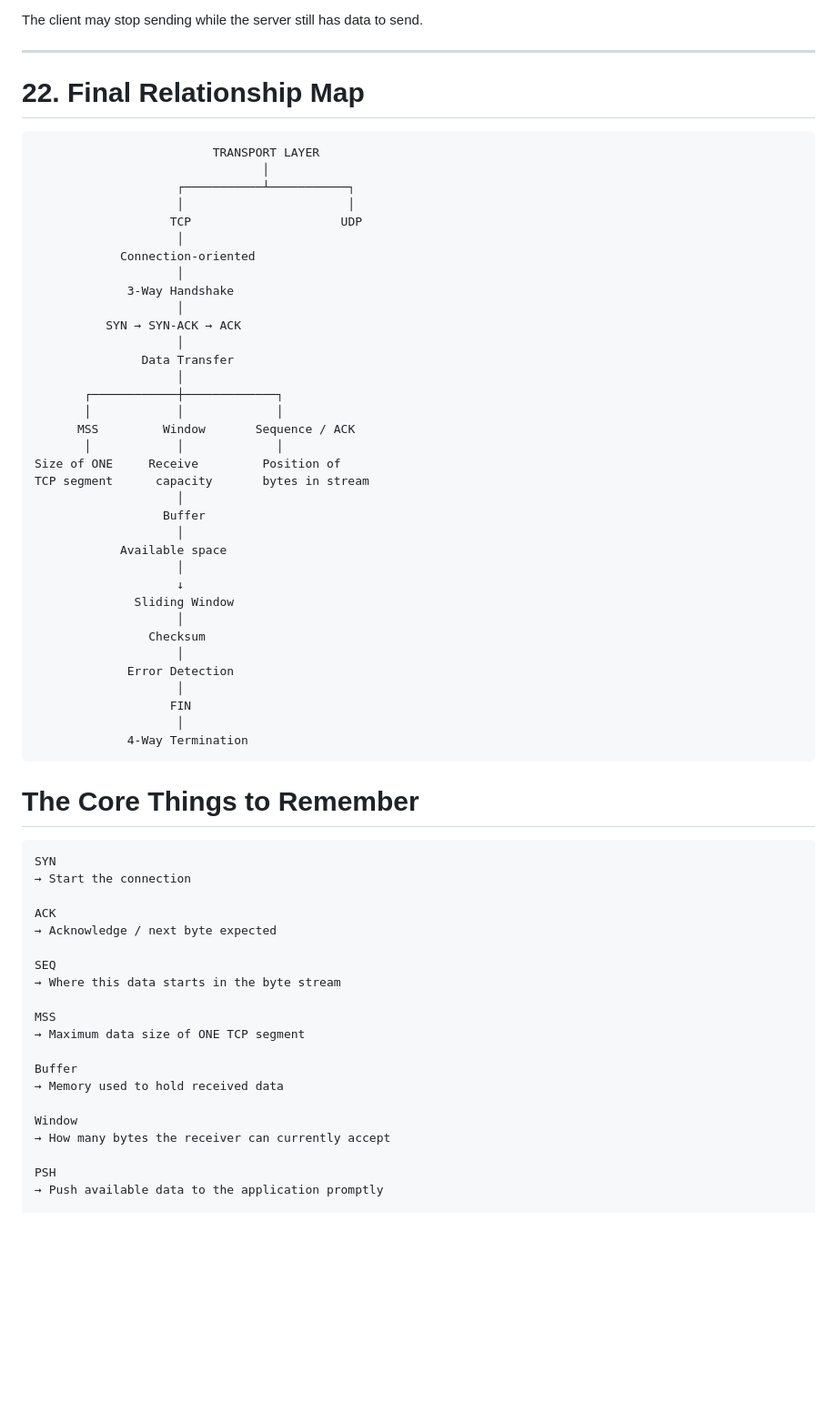
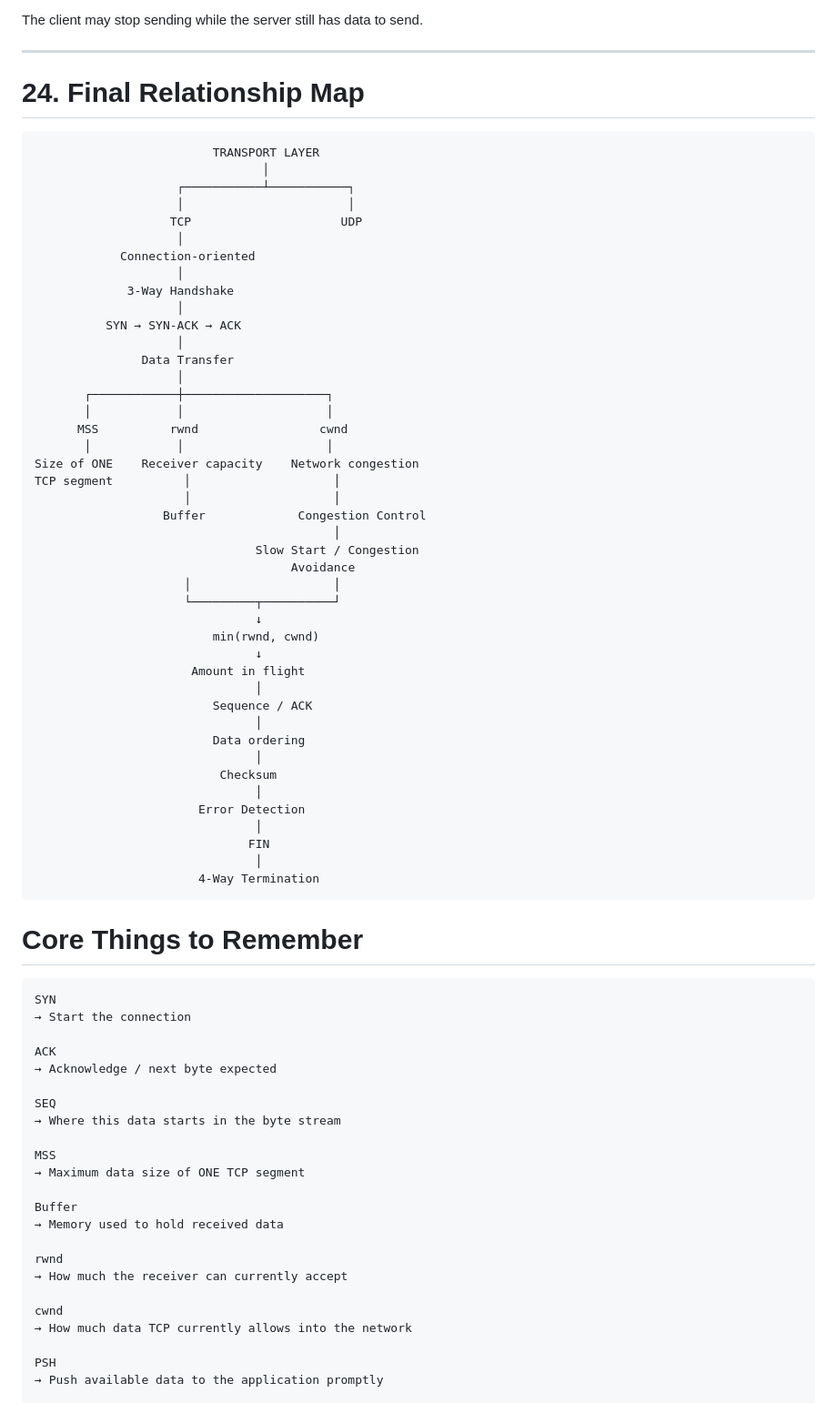
Before and after one commit to mostafa-12/web-security-notes, a Markdown page: 06-Networking/OSI 7 layer/Transport Layer-TCP-IP.md, the part around one of its changes. Shown at 91% size. GitHub-like rendering; blank space fills up the shorter version.

````diff
--- a/06-Networking/OSI 7 layer/Transport Layer-TCP-IP.md
+++ b/06-Networking/OSI 7 layer/Transport Layer-TCP-IP.md
@@ -764,7 +861,7 @@ The client may stop sending while the server still has data to send.
 
 ---
 
-# 22. Final Relationship Map
+# 24. Final Relationship Map
 
 ```text
                          TRANSPORT LAYER
@@ -781,30 +878,38 @@ The client may stop sending while the server still has data to send.
                     │
                Data Transfer
                     │
-       ┌────────────┼─────────────┐
-       │            │             │
-      MSS         Window       Sequence / ACK
-       │            │             │
-Size of ONE     Receive         Position of
-TCP segment      capacity       bytes in stream
-                    │
-                  Buffer
-                    │
-            Available space
-                    │
-                    ↓
-              Sliding Window
-                    │
-                Checksum
-                    │
-             Error Detection
-                    │
-                   FIN
-                    │
-             4-Way Termination
+       ┌────────────┼────────────────────┐
+       │            │                    │
+      MSS          rwnd                 cwnd
+       │            │                    │
+Size of ONE    Receiver capacity    Network congestion
+TCP segment          │                    │
+                     │                    │
+                  Buffer             Congestion Control
+                                          │
+                               Slow Start / Congestion
+                                    Avoidance
+                     │                    │
+                     └─────────┬──────────┘
+                               ↓
+                         min(rwnd, cwnd)
+                               ↓
+                      Amount in flight
+                               │
+                         Sequence / ACK
+                               │
+                         Data ordering
+                               │
+                          Checksum
+                               │
+                       Error Detection
+                               │
+                              FIN
+                               │
+                       4-Way Termination
 ```
 
-# The Core Things to Remember
+# Core Things to Remember
 
 ```text
 SYN
@@ -822,8 +927,11 @@ MSS
 Buffer
 → Memory used to hold received data
 
-Window
-→ How many bytes the receiver can currently accept
+rwnd
+→ How much the receiver can currently accept
+
+cwnd
+→ How much data TCP currently allows into the network
 
 PSH
 → Push available data to the application promptly
````
Also changed, not shown: other parts of 06-Networking/OSI 7 layer/Transport Layer-TCP-IP.md (+212 -103 lines).
